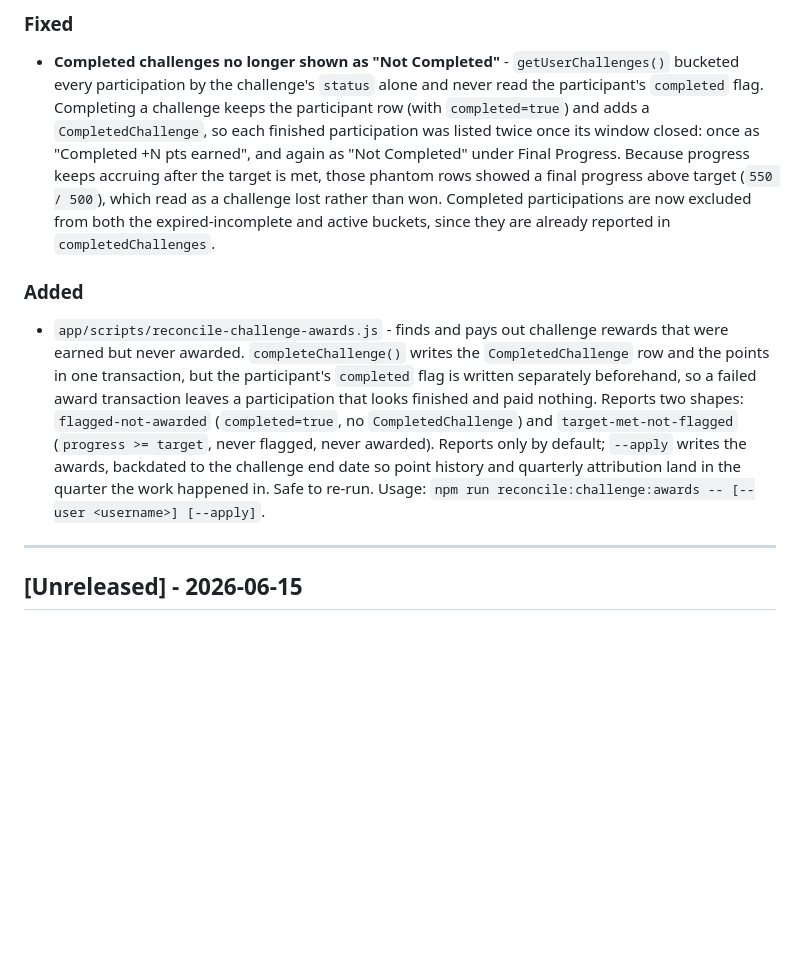
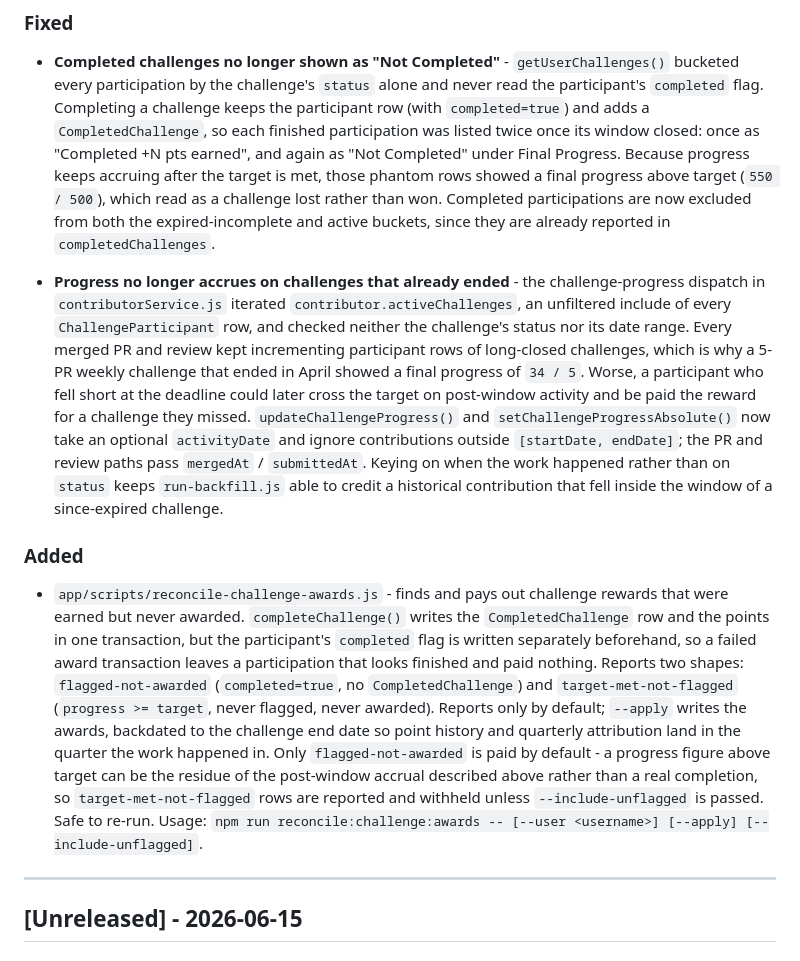
Before and after one commit to CruGlobal/game-ops, a Markdown page: CHANGELOG.md, the part around the change. GitHub-like rendering; blank space fills up the shorter version.

Commit message:
docs(changelog): record the challenge window fix
Co-Authored-By: Claude Opus 5 <noreply@anthropic.com>

```diff
--- a/CHANGELOG.md
+++ b/CHANGELOG.md
@@ -9,8 +9,10 @@ All notable changes to Game Ops are documented in this file.
 ### Fixed
 - **Completed challenges no longer shown as "Not Completed"** - `getUserChallenges()` bucketed every participation by the challenge's `status` alone and never read the participant's `completed` flag. Completing a challenge keeps the participant row (with `completed=true`) and adds a `CompletedChallenge`, so each finished participation was listed twice once its window closed: once as "Completed +N pts earned", and again as "Not Completed" under Final Progress. Because progress keeps accruing after the target is met, those phantom rows showed a final progress above target (`550 / 500`), which read as a challenge lost rather than won. Completed participations are now excluded from both the expired-incomplete and active buckets, since they are already reported in `completedChallenges`.
 
+- **Progress no longer accrues on challenges that already ended** - the challenge-progress dispatch in `contributorService.js` iterated `contributor.activeChallenges`, an unfiltered include of every `ChallengeParticipant` row, and checked neither the challenge's status nor its date range. Every merged PR and review kept incrementing participant rows of long-closed challenges, which is why a 5-PR weekly challenge that ended in April showed a final progress of `34 / 5`. Worse, a participant who fell short at the deadline could later cross the target on post-window activity and be paid the reward for a challenge they missed. `updateChallengeProgress()` and `setChallengeProgressAbsolute()` now take an optional `activityDate` and ignore contributions outside `[startDate, endDate]`; the PR and review paths pass `mergedAt` / `submittedAt`. Keying on when the work happened rather than on `status` keeps `run-backfill.js` able to credit a historical contribution that fell inside the window of a since-expired challenge.
+
 ### Added
-- `app/scripts/reconcile-challenge-awards.js` - finds and pays out challenge rewards that were earned but never awarded. `completeChallenge()` writes the `CompletedChallenge` row and the points in one transaction, but the participant's `completed` flag is written separately beforehand, so a failed award transaction leaves a participation that looks finished and paid nothing. Reports two shapes: `flagged-not-awarded` (`completed=true`, no `CompletedChallenge`) and `target-met-not-flagged` (`progress >= target`, never flagged, never awarded). Reports only by default; `--apply` writes the awards, backdated to the challenge end date so point history and quarterly attribution land in the quarter the work happened in. Safe to re-run. Usage: `npm run reconcile:challenge:awards -- [--user <username>] [--apply]`.
+- `app/scripts/reconcile-challenge-awards.js` - finds and pays out challenge rewards that were earned but never awarded. `completeChallenge()` writes the `CompletedChallenge` row and the points in one transaction, but the participant's `completed` flag is written separately beforehand, so a failed award transaction leaves a participation that looks finished and paid nothing. Reports two shapes: `flagged-not-awarded` (`completed=true`, no `CompletedChallenge`) and `target-met-not-flagged` (`progress >= target`, never flagged, never awarded). Reports only by default; `--apply` writes the awards, backdated to the challenge end date so point history and quarterly attribution land in the quarter the work happened in. Only `flagged-not-awarded` is paid by default - a progress figure above target can be the residue of the post-window accrual described above rather than a real completion, so `target-met-not-flagged` rows are reported and withheld unless `--include-unflagged` is passed. Safe to re-run. Usage: `npm run reconcile:challenge:awards -- [--user <username>] [--apply] [--include-unflagged]`.
 
 ---
 
```
